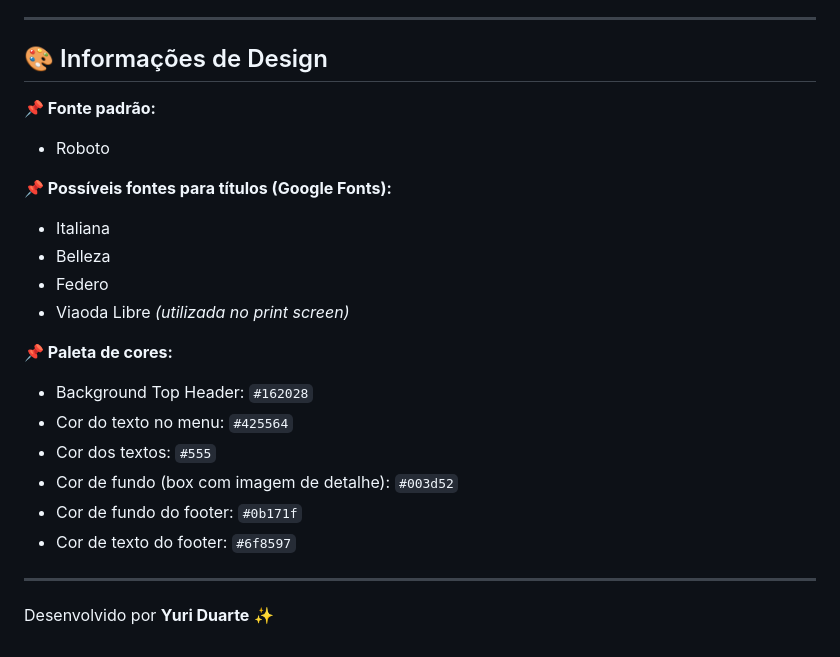
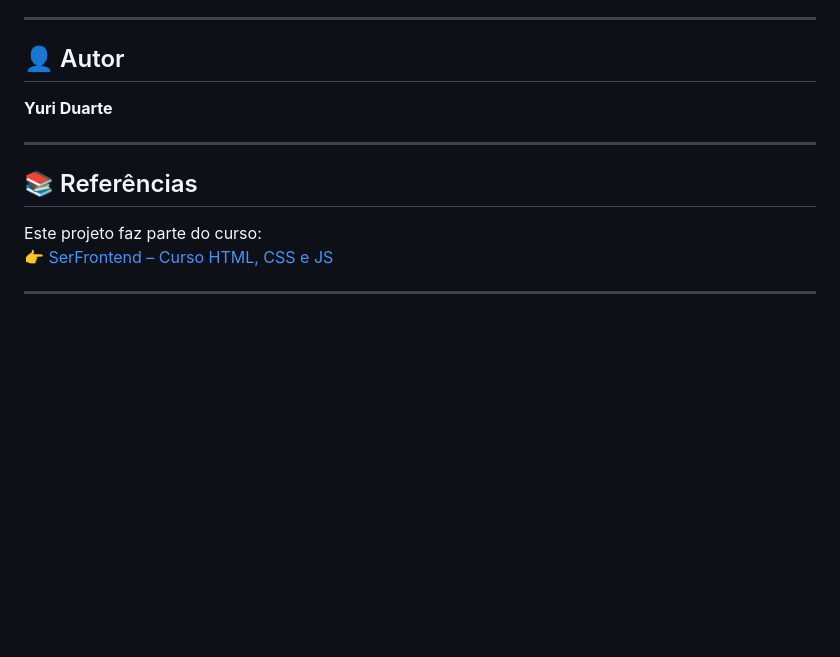
Before and after one commit to Boyuridod/Estagio-SULTS-Curso-SerFrontend-Projeto-4-ModaOra, a Markdown page: README.md, the part around the change printed below. Drawn GitHub-style; blank space fills up the shorter version.

```diff
--- a/README.md
+++ b/README.md
@@ -44,29 +25,13 @@ Sabemos que, para muitas pessoas, a moda é mais do que simplesmente vestir roup
 
 ---
 
-## 🎨 Informações de Design
-
-**📌 Fonte padrão:**
-- Roboto
-
-**📌 Possíveis fontes para títulos (Google Fonts):**
-- Italiana
-- Belleza
-- Federo
-- Viaoda Libre *(utilizada no print screen)*
-
-**📌 Paleta de cores:**
-- Background Top Header: `#162028`
-- Cor do texto no menu: `#425564`
-- Cor dos textos: `#555`
-- Cor de fundo (box com imagem de detalhe): `#003d52`
-- Cor de fundo do footer: `#0b171f`
-- Cor de texto do footer: `#6f8597`
+## 👤 Autor
+**Yuri Duarte**
 
 ---
 
-Desenvolvido por **Yuri Duarte** ✨
+## 📚 Referências
+Este projeto faz parte do curso:
+👉 [SerFrontend – Curso HTML, CSS e JS](https://serliv.com/html-css-js)
 
-<!-- --
-
-💡 **Resumo:** Este projeto foi feito com o objetivo de treinar HTML e CSS em nível mais avançado, aplicando conceitos de responsividade, tipografia e design moderno. -->
+---
```
Also changed, not shown: other parts of README.md (+15 -34 lines), images/screenshot1.png (added), images/screenshot2.png (added), 2 other files.
